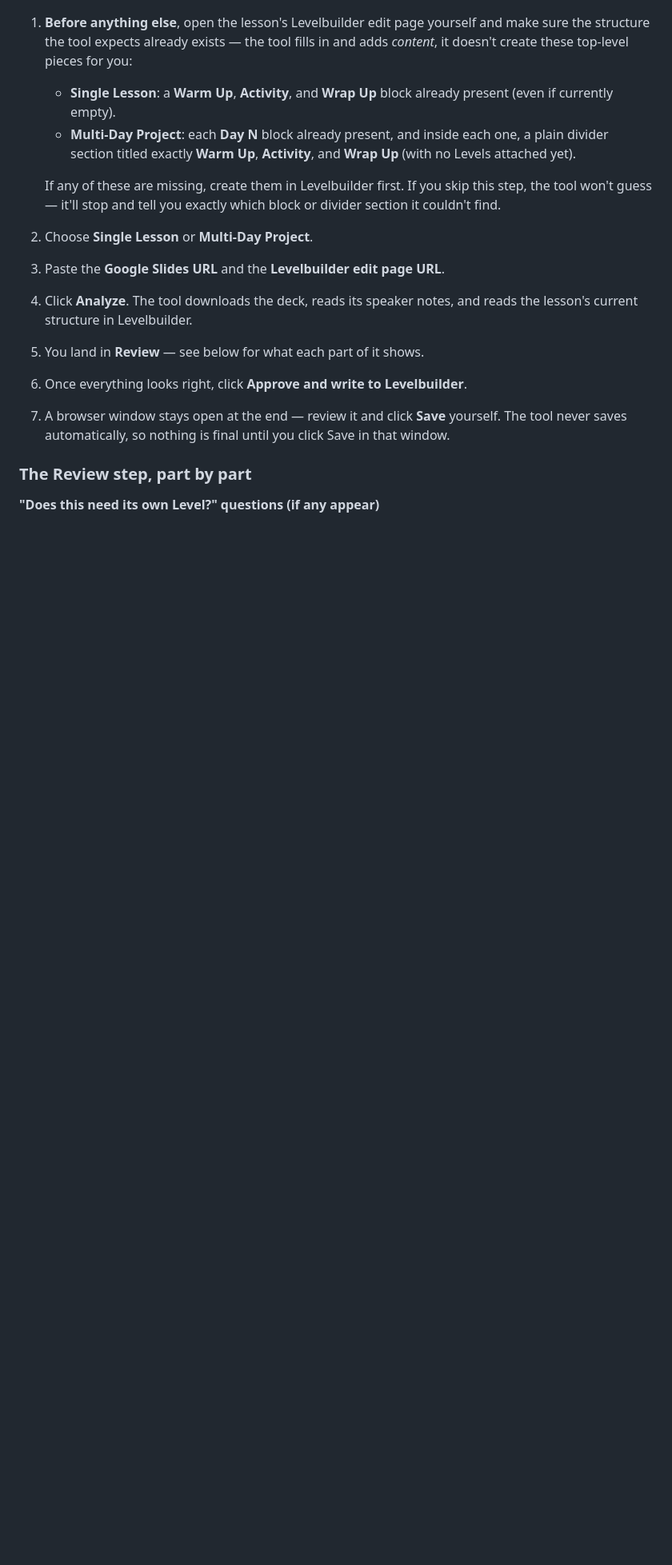
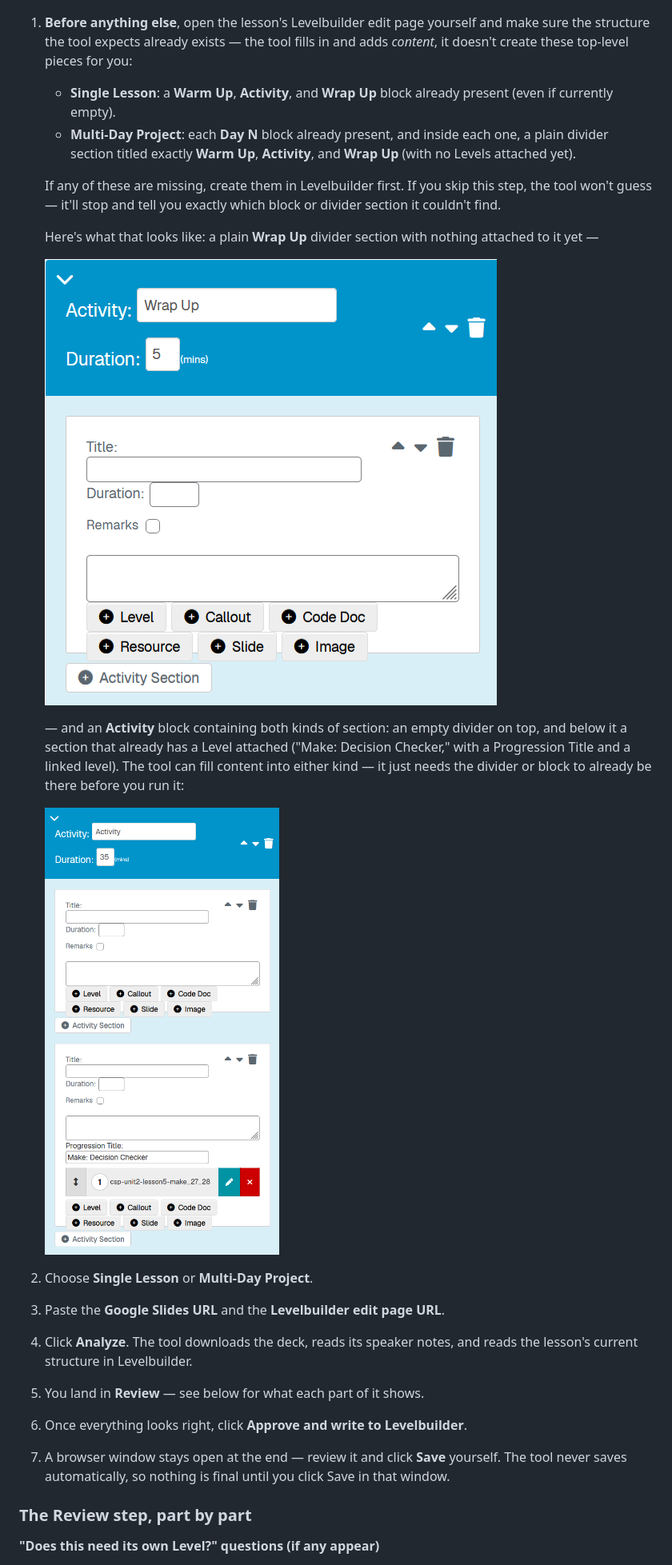
Before and after one commit to angD13/levelbuilder-speaker-notes-tool, a Markdown page: README.md, the part around one of its changes. Shown at 80% size. GitHub-like rendering; pictures changed too: readme_images/levelbuilder-activity-with-level.png (added), readme_images/levelbuilder-wrapup-divider.png (added); blank space fills up the shorter version.

```diff
--- a/README.md
+++ b/README.md
@@ -159,6 +159,19 @@ handles that automatically by re-opening the login window once).
    If any of these are missing, create them in Levelbuilder first. If
    you skip this step, the tool won't guess — it'll stop and tell you
    exactly which block or divider section it couldn't find.
+
+   Here's what that looks like: a plain **Wrap Up** divider section with
+   nothing attached to it yet —
+
+   ![A Wrap Up divider section with no Level attached yet](readme_images/levelbuilder-wrapup-divider.png)
+
+   — and an **Activity** block containing both kinds of section: an empty
+   divider on top, and below it a section that already has a Level
+   attached ("Make: Decision Checker," with a Progression Title and a
+   linked level). The tool can fill content into either kind — it just
+   needs the divider or block to already be there before you run it:
+
+   ![An Activity block showing a plain divider section above a section with a Level already attached](readme_images/levelbuilder-activity-with-level.png)
 2. Choose **Single Lesson** or **Multi-Day Project**.
 3. Paste the **Google Slides URL** and the **Levelbuilder edit page URL**.
 4. Click **Analyze**. The tool downloads the deck, reads its speaker
```
Also changed, not shown: other parts of README.md (+24 -8 lines), readme_images/anchor-resolution-question.png (added), readme_images/slide-review-1.png (added), readme_images/summary-metrics.png (added).
